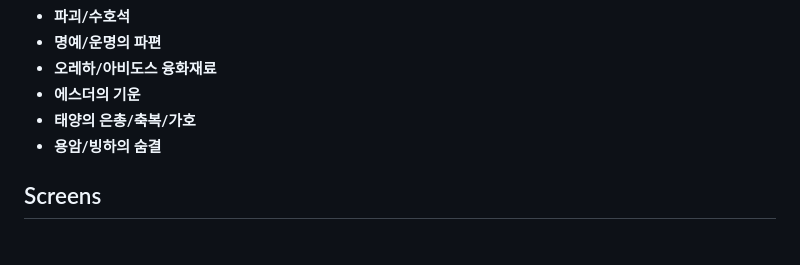
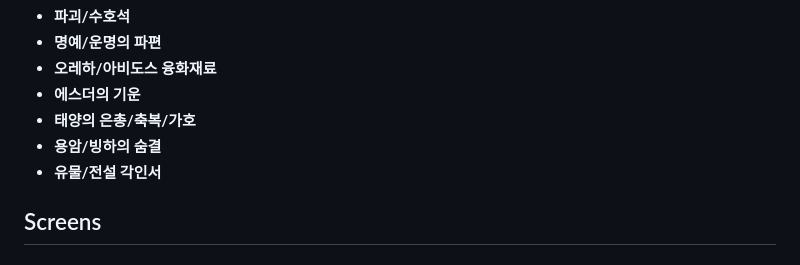
Before and after one commit to augusstt06/loa_market, a Markdown page: README.md, the part around the change. GitHub-like rendering.

Commit message:
fix: README

```diff
--- a/README.md
+++ b/README.md
@@ -12,6 +12,7 @@ Below are examples of items that meet the conditions:
 - **에스더의 기운**
 - **태양의 은총/축복/가호**
 - **용암/빙하의 숨결**
+- **유물/전설 각인서**
 
 ## Screens
 
```
